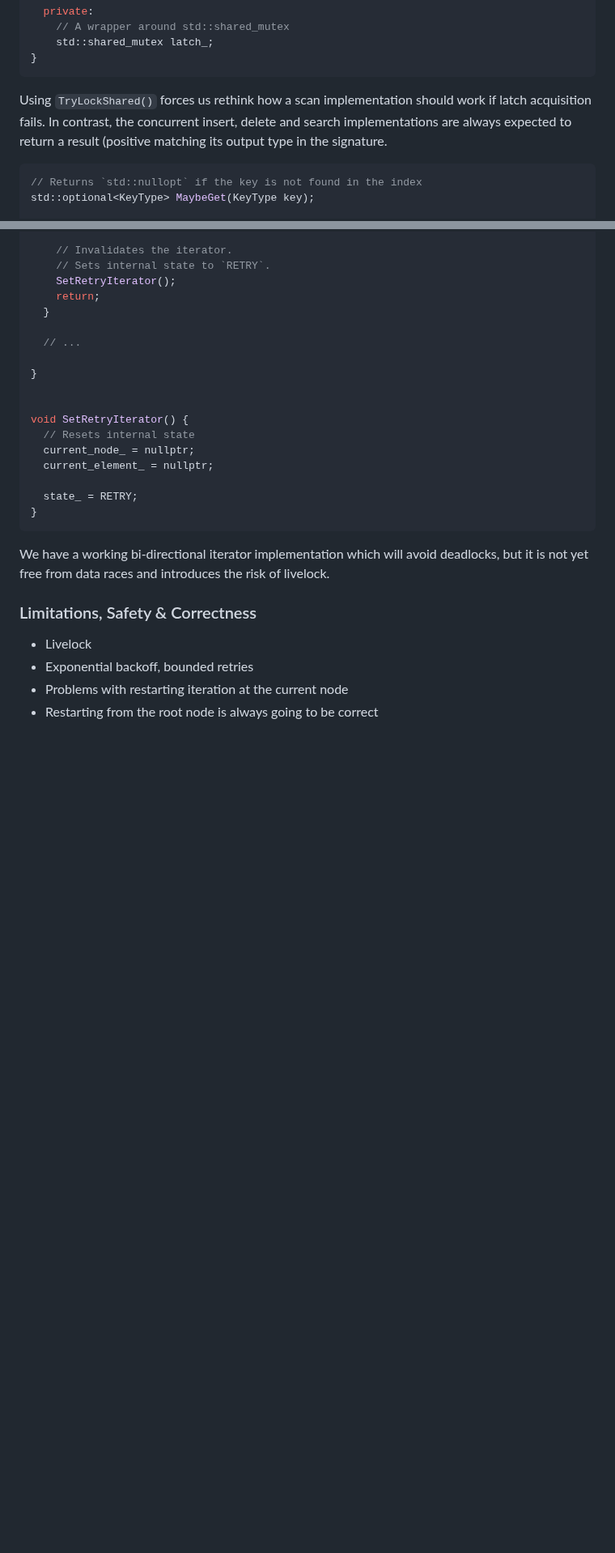
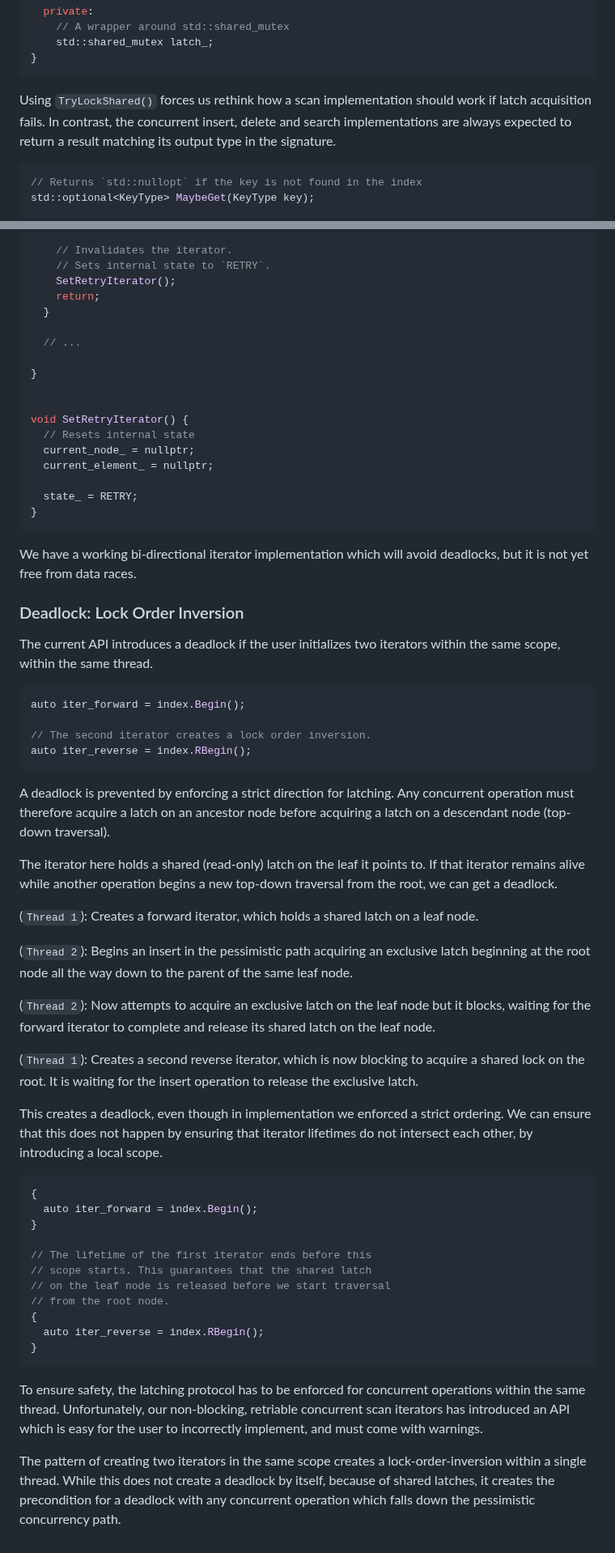
Before and after one commit to jcsherin/jcsherin.github.io, a Markdown page: posts/2025-08-21-bplustree-concurrency-challenges.md, 2 parts joined by grey strips. Shown at 81% size. Drawn GitHub-style; blank space fills up the shorter version.

Commit message:
feat: add lock-order-inversion scenario

````diff
--- a/posts/2025-08-21-bplustree-concurrency-challenges.md
+++ b/posts/2025-08-21-bplustree-concurrency-challenges.md
@@ -128,7 +128,7 @@ class SharedLatch {
 }
 ```
 
-Using `TryLockShared()` forces us rethink how a scan implementation should work if latch acquisition fails. In contrast, the concurrent insert, delete and search implementations are always expected to return a result (positive matching its output type in the signature.
+Using `TryLockShared()` forces us rethink how a scan implementation should work if latch acquisition fails. In contrast, the concurrent insert, delete and search implementations are always expected to return a result matching its output type in the signature.
 
 ```cpp
 // Returns `std::nullopt` if the key is not found in the index
@@ -185,14 +185,57 @@ void SetRetryIterator() {
 }
 ```
 
-We have a working bi-directional iterator implementation which will avoid deadlocks, but it is not yet free from data races and introduces the risk of livelock.
+We have a working bi-directional iterator implementation which will avoid deadlocks, but it is not yet free from data races.
 
-### Limitations, Safety & Correctness
+### Deadlock: Lock Order Inversion
+
+The current API introduces a deadlock if the user initializes two iterators within the same scope, within the same thread.
+
+```cpp
+auto iter_forward = index.Begin();
+
+// The second iterator creates a lock order inversion.
+auto iter_reverse = index.RBegin();
+```
+
+A deadlock is prevented by enforcing a strict direction for latching. Any concurrent operation must therefore acquire a latch on an ancestor node before acquiring a latch on a descendant node (top-down traversal).
+
+The iterator here holds a shared (read-only) latch on the leaf it points to. If that iterator remains alive while another operation begins a new top-down traversal from the root, we can get a deadlock.
+
+(`Thread 1`): Creates a forward iterator, which holds a shared latch on a leaf node.
+
+(`Thread 2`): Begins an insert in the pessimistic path acquiring an exclusive latch beginning at the root node all the way down to the parent of the same leaf node.
+
+(`Thread 2`): Now attempts to acquire an exclusive latch on the leaf node but it blocks, waiting for the forward iterator to complete and release its shared latch on the leaf node.
+
+(`Thread 1`): Creates a second reverse iterator, which is now blocking to acquire a shared lock on the root. It is waiting for the insert operation to release the exclusive latch.
+
+This creates a deadlock, even though in implementation we enforced a strict ordering. We can ensure that this does not happen by ensuring that iterator lifetimes do not intersect each other, by introducing a local scope.
+
+```cpp
+{
+  auto iter_forward = index.Begin();
+}
+
+// The lifetime of the first iterator ends before this
+// scope starts. This guarantees that the shared latch
+// on the leaf node is released before we start traversal
+// from the root node.
+{
+  auto iter_reverse = index.RBegin();
+}
+```
+
+To ensure safety, the latching protocol has to be enforced for concurrent operations within the same thread. Unfortunately, our non-blocking, retriable concurrent scan iterators has introduced an API which is easy for the user to incorrectly implement, and must come with warnings.
+
+The pattern of creating two iterators in the same scope creates a lock-order-inversion within a single thread. While this does not create a deadlock by itself, because of shared latches, it creates the precondition for a deadlock with any concurrent operation which falls down the pessimistic concurrency path.
+
+<!-- ### Limitations, Safety & Correctness
 
 - Livelock
 - Exponential backoff, bounded retries
 - Problems with restarting iteration at the current node
-- Restarting from the root node is always going to be correct
+- Restarting from the root node is always going to be correct -->
 
 <!-- ---
 
````
